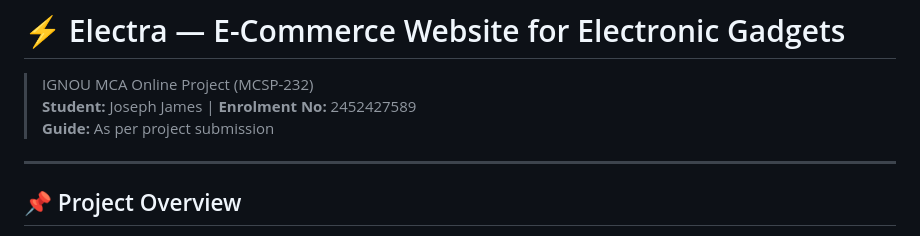
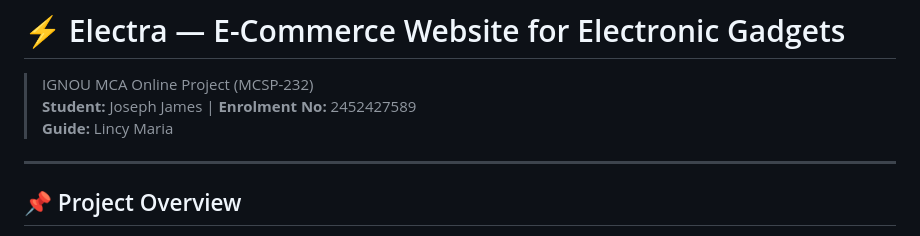
Before and after one commit to JosephK8s/electra, a Markdown page: electra/README.md, the part around the change. Rendered like a GitHub page.

```diff
--- a/electra/README.md
+++ b/electra/README.md
@@ -2,7 +2,7 @@
 
 > IGNOU MCA Online Project (MCSP-232)
 > **Student:** Joseph James | **Enrolment No:** 2452427589
-> **Guide:** As per project submission
+> **Guide:** Lincy Maria
 
 ---
 
```
